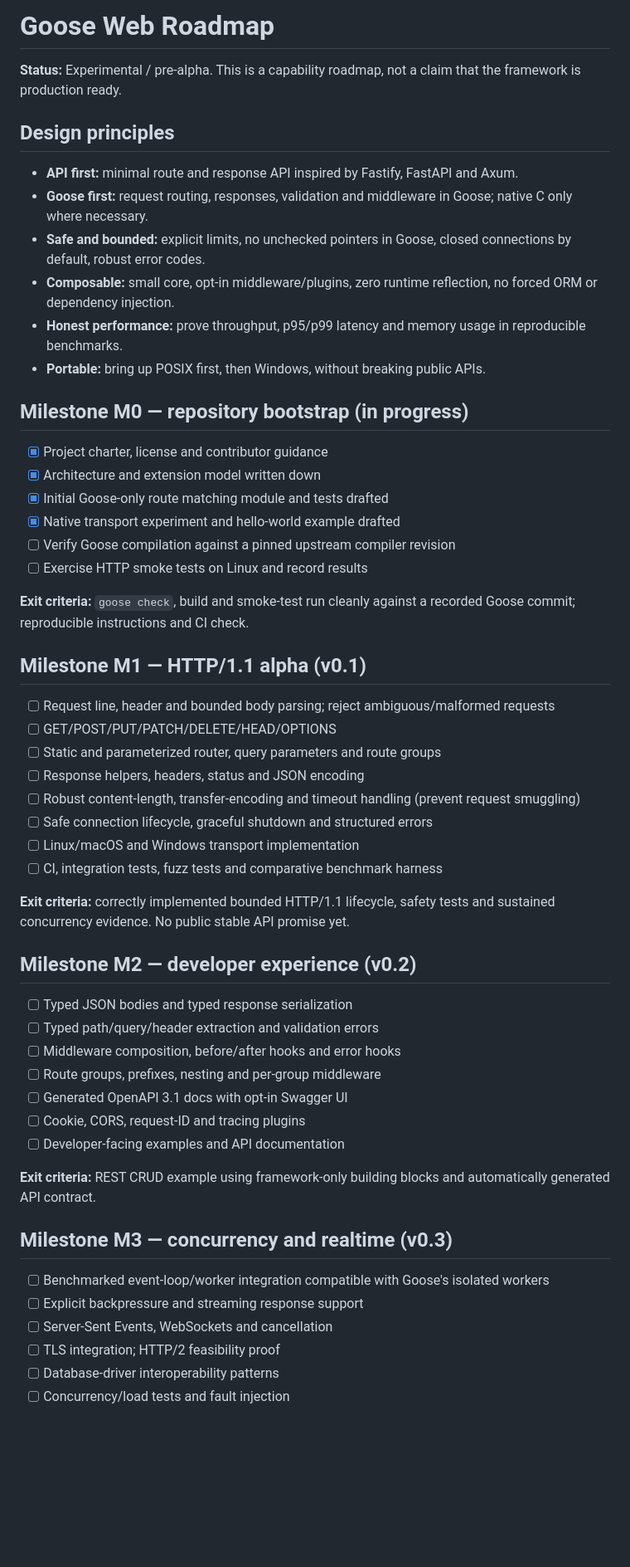
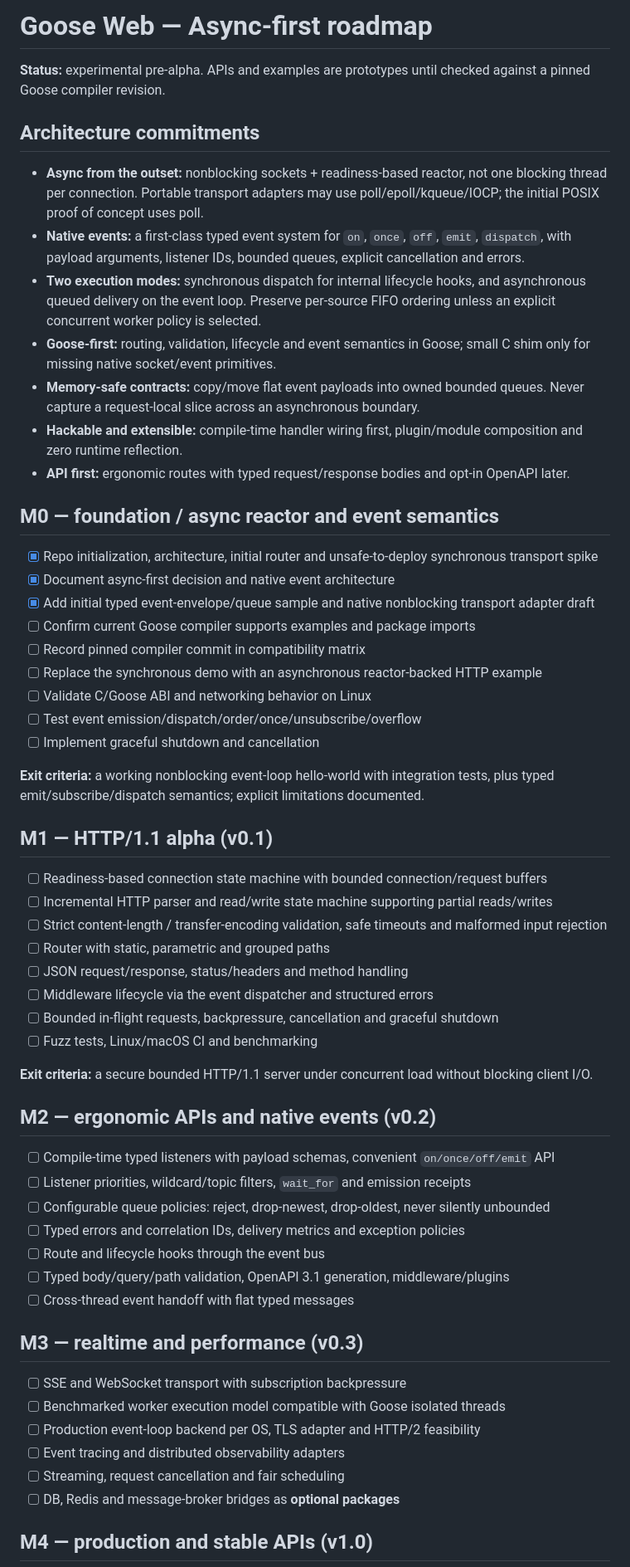
Before and after one commit to aurthurm/goose-web, a Markdown page: ROADMAP.md, the part around one of its changes. Shown at 83% size. Drawn GitHub-style; blank space fills up the shorter version.

Commit message:
docs: adopt async-first runtime and native typed event subsystem

```diff
--- a/ROADMAP.md
+++ b/ROADMAP.md
@@ -1,58 +1,62 @@
-# Goose Web Roadmap
+# Goose Web — Async-first roadmap
 
-**Status:** Experimental / pre-alpha. This is a capability roadmap, not a claim that the framework is production ready.
+**Status:** experimental pre-alpha. APIs and examples are prototypes until checked against a pinned Goose compiler revision.
 
-## Design principles
+## Architecture commitments
 
-- **API first:** minimal route and response API inspired by Fastify, FastAPI and Axum.
-- **Goose first:** request routing, responses, validation and middleware in Goose; native C only where necessary.
-- **Safe and bounded:** explicit limits, no unchecked pointers in Goose, closed connections by default, robust error codes.
-- **Composable:** small core, opt-in middleware/plugins, zero runtime reflection, no forced ORM or dependency injection.
-- **Honest performance:** prove throughput, p95/p99 latency and memory usage in reproducible benchmarks.
-- **Portable:** bring up POSIX first, then Windows, without breaking public APIs.
+- **Async from the outset:** nonblocking sockets + readiness-based reactor, not one blocking thread per connection. Portable transport adapters may use poll/epoll/kqueue/IOCP; the initial POSIX proof of concept uses poll.
+- **Native events:** a first-class typed event system for `on`, `once`, `off`, `emit`, `dispatch`, with payload arguments, listener IDs, bounded queues, explicit cancellation and errors.
+- **Two execution modes:** synchronous dispatch for internal lifecycle hooks, and asynchronous queued delivery on the event loop. Preserve per-source FIFO ordering unless an explicit concurrent worker policy is selected.
+- **Goose-first:** routing, validation, lifecycle and event semantics in Goose; small C shim only for missing native socket/event primitives.
+- **Memory-safe contracts:** copy/move flat event payloads into owned bounded queues. Never capture a request-local slice across an asynchronous boundary.
+- **Hackable and extensible:** compile-time handler wiring first, plugin/module composition and zero runtime reflection.
+- **API first:** ergonomic routes with typed request/response bodies and opt-in OpenAPI later.
 
-## Milestone M0 — repository bootstrap (in progress)
+## M0 — foundation / async reactor and event semantics
 
-- [x] Project charter, license and contributor guidance
-- [x] Architecture and extension model written down
-- [x] Initial Goose-only route matching module and tests drafted
-- [x] Native transport experiment and hello-world example drafted
-- [ ] Verify Goose compilation against a pinned upstream compiler revision
-- [ ] Exercise HTTP smoke tests on Linux and record results
+- [x] Repo initialization, architecture, initial router and unsafe-to-deploy synchronous transport spike
+- [x] Document async-first decision and native event architecture
+- [x] Add initial typed event-envelope/queue sample and native nonblocking transport adapter draft
+- [ ] Confirm current Goose compiler supports examples and package imports
+- [ ] Record pinned compiler commit in compatibility matrix
+- [ ] Replace the synchronous demo with an asynchronous reactor-backed HTTP example
+- [ ] Validate C/Goose ABI and networking behavior on Linux
+- [ ] Test event emission/dispatch/order/once/unsubscribe/overflow
+- [ ] Implement graceful shutdown and cancellation
 
-**Exit criteria:** `goose check`, build and smoke-test run cleanly against a recorded Goose commit; reproducible instructions and CI check.
+**Exit criteria:** a working nonblocking event-loop hello-world with integration tests, plus typed emit/subscribe/dispatch semantics; explicit limitations documented.
 
-## Milestone M1 — HTTP/1.1 alpha (v0.1)
+## M1 — HTTP/1.1 alpha (v0.1)
 
-- [ ] Request line, header and bounded body parsing; reject ambiguous/malformed requests
-- [ ] GET/POST/PUT/PATCH/DELETE/HEAD/OPTIONS
-- [ ] Static and parameterized router, query parameters and route groups
-- [ ] Response helpers, headers, status and JSON encoding
-- [ ] Robust content-length, transfer-encoding and timeout handling (prevent request smuggling)
-- [ ] Safe connection lifecycle, graceful shutdown and structured errors
-- [ ] Linux/macOS and Windows transport implementation
-- [ ] CI, integration tests, fuzz tests and comparative benchmark harness
+- [ ] Readiness-based connection state machine with bounded connection/request buffers
+- [ ] Incremental HTTP parser and read/write state machine supporting partial reads/writes
+- [ ] Strict content-length / transfer-encoding validation, safe timeouts and malformed input rejection
+- [ ] Router with static, parametric and grouped paths
+- [ ] JSON request/response, status/headers and method handling
+- [ ] Middleware lifecycle via the event dispatcher and structured errors
+- [ ] Bounded in-flight requests, backpressure, cancellation and graceful shutdown
+- [ ] Fuzz tests, Linux/macOS CI and benchmarking
 
-**Exit criteria:** correctly implemented bounded HTTP/1.1 lifecycle, safety tests and sustained concurrency evidence. No public stable API promise yet.
+**Exit criteria:** a secure bounded HTTP/1.1 server under concurrent load without blocking client I/O.
 
-## Milestone M2 — developer experience (v0.2)
+## M2 — ergonomic APIs and native events (v0.2)
 
-- [ ] Typed JSON bodies and typed response serialization
-- [ ] Typed path/query/header extraction and validation errors
-- [ ] Middleware composition, before/after hooks and error hooks
-- [ ] Route groups, prefixes, nesting and per-group middleware
-- [ ] Generated OpenAPI 3.1 docs with opt-in Swagger UI
-- [ ] Cookie, CORS, request-ID and tracing plugins
-- [ ] Developer-facing examples and API documentation
+- [ ] Compile-time typed listeners with payload schemas, convenient `on/once/off/emit` API
+- [ ] Listener priorities, wildcard/topic filters, `wait_for` and emission receipts
+- [ ] Configurable queue policies: reject, drop-newest, drop-oldest, never silently unbounded
+- [ ] Typed errors and correlation IDs, delivery metrics and exception policies
+- [ ] Route and lifecycle hooks through the event bus
+- [ ] Typed body/query/path validation, OpenAPI 3.1 generation, middleware/plugins
+- [ ] Cross-thread event handoff with flat typed messages
 
-**Exit criteria:** REST CRUD example using framework-only building blocks and automatically generated API contract.
+## M3 — realtime and performance (v0.3)
 
-## Milestone M3 — concurrency and realtime (v0.3)
+- [ ] SSE and WebSocket transport with subscription backpressure
+- [ ] Benchmarked worker execution model compatible with Goose isolated threads
+- [ ] Production event-loop backend per OS, TLS adapter and HTTP/2 feasibility
+- [ ] Event tracing and distributed observability adapters
+- [ ] Streaming, request cancellation and fair scheduling
+- [ ] DB, Redis and message-broker bridges as **optional packages**
 
-- [ ] Benchmarked event-loop/worker integration compatible with Goose's isolated workers
-- [ ] Explicit backpressure and streaming response support
-- [ ] Server-Sent Events, WebSockets and cancellation
-- [ ] TLS integration; HTTP/2 feasibility proof
-- [ ] Database-driver interoperability patterns
-- [ ] Concurrency/load tests and fault injection
+## M4 — production and stable APIs (v1.0)
 
```
Also changed, not shown: other parts of ROADMAP.md (+10 -18 lines).
